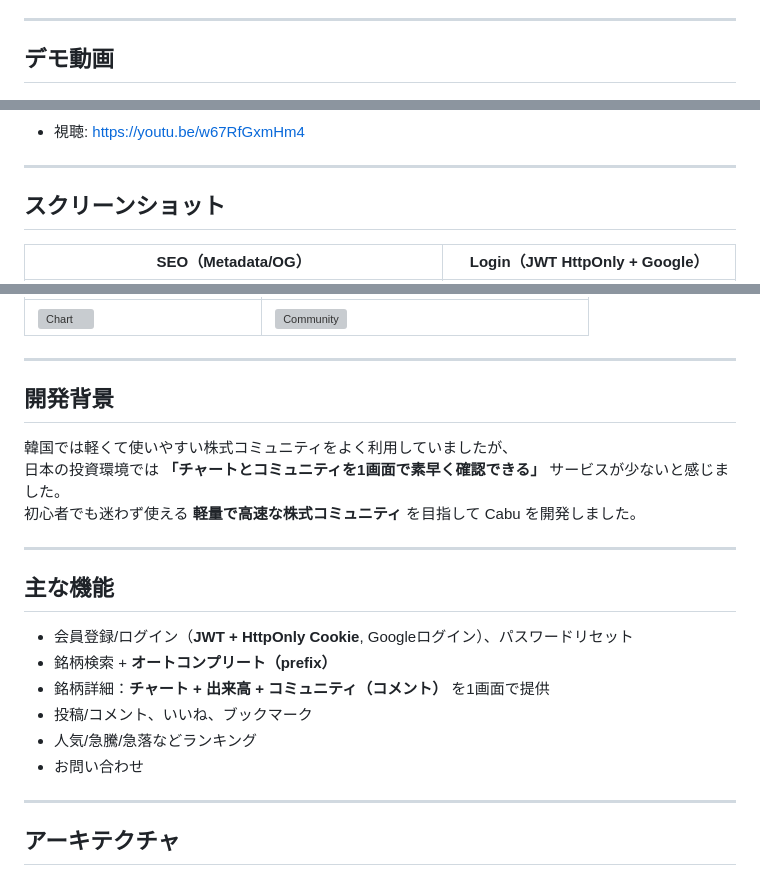
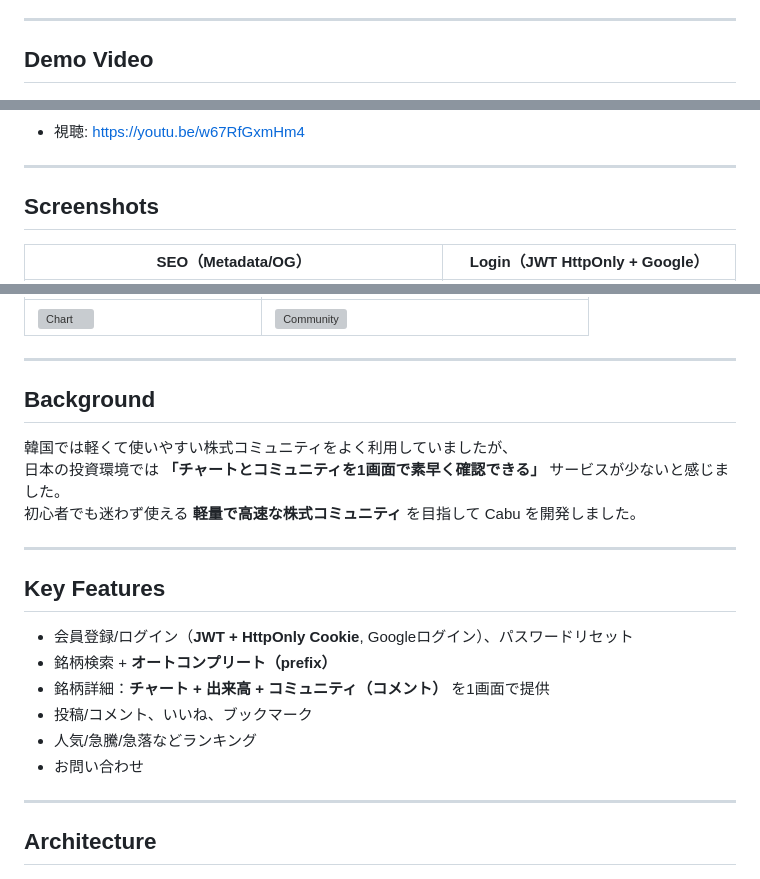
Before and after one commit to Swethous/Cabu, a Markdown page: README.md, 3 parts joined by grey strips. Rendered like a GitHub page; grey boxes are pictures that could not be loaded.

Commit message:
Final Submission

```diff
--- a/README.md
+++ b/README.md
@@ -10,13 +10,13 @@
 
 ---
 
-## デモ動画
+## Demo Video
 [![Demo Video](assets/demo-thumbnail.png)](https://youtu.be/w67RfGxmHm4)
 - 視聴: https://youtu.be/w67RfGxmHm4
 
 ---
 
-## スクリーンショット
+## Screenshots
 
 | SEO（Metadata/OG） | Login（JWT HttpOnly + Google） |
 |---|---|
@@ -32,14 +32,14 @@
 
 ---
 
-## 開発背景
+## Background
 韓国では軽くて使いやすい株式コミュニティをよく利用していましたが、
 日本の投資環境では **「チャートとコミュニティを1画面で素早く確認できる」** サービスが少ないと感じました。
 初心者でも迷わず使える **軽量で高速な株式コミュニティ** を目指して Cabu を開発しました。
 
 ---
 
-## 主な機能
+## Key Features
 - 会員登録/ログイン（**JWT + HttpOnly Cookie**, Googleログイン）、パスワードリセット
 - 銘柄検索 + **オートコンプリート（prefix）**
 - 銘柄詳細：**チャート + 出来高 + コミュニティ（コメント）** を1画面で提供
@@ -49,7 +49,7 @@
 
 ---
 
-## アーキテクチャ
+## Architecture
 ![Architecture](assets/architecture.png)
 
 Client → Next.js（UI + BFF）→ Rails API の流れでリクエストを処理します。
```
Also changed, not shown: other parts of README.md (+3 -3 lines).
